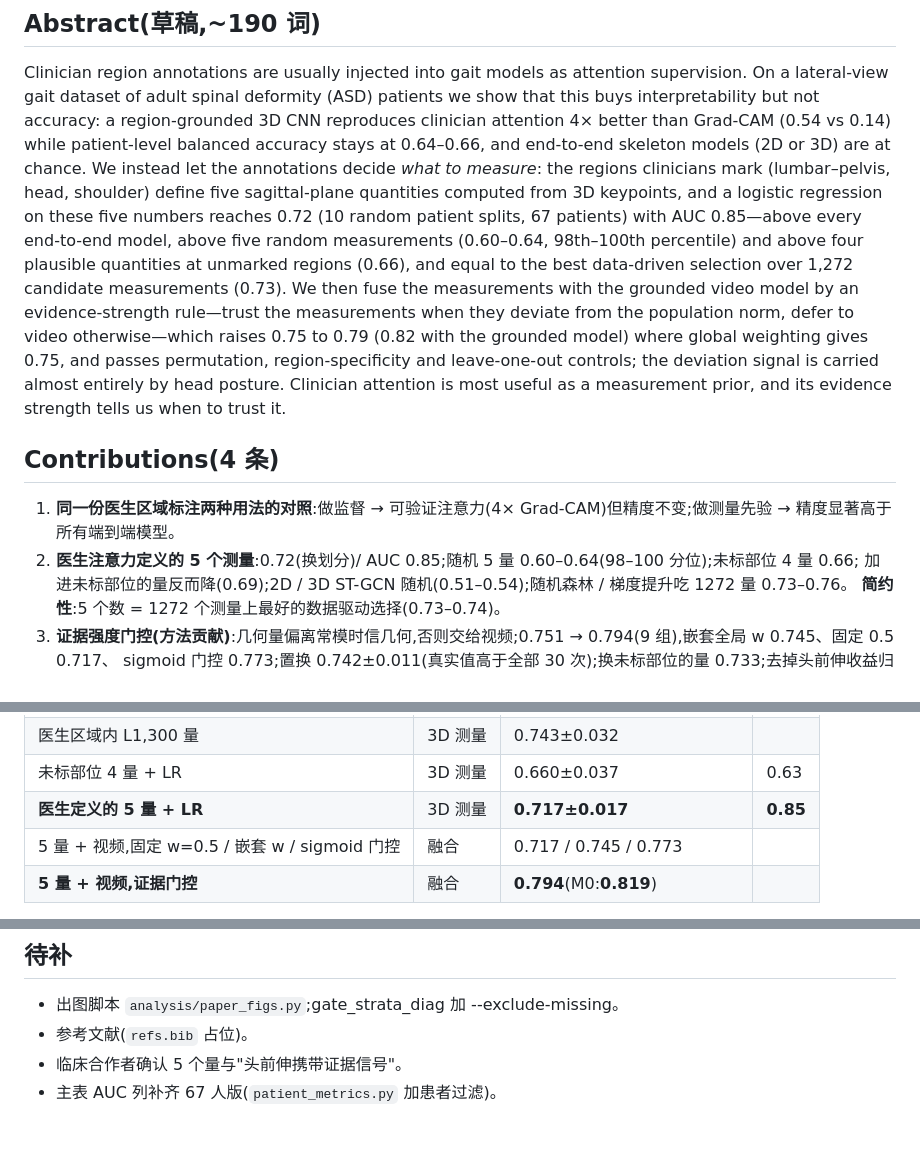
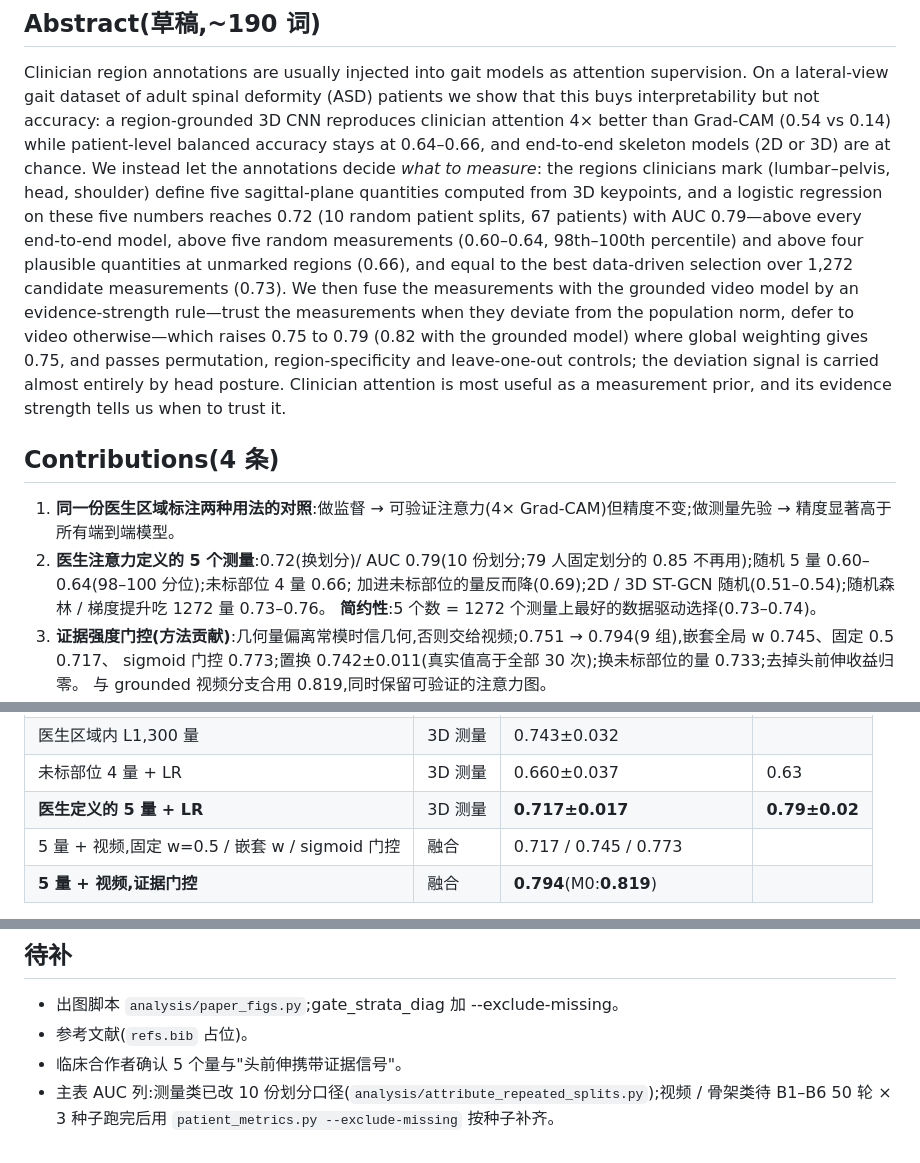
Before and after one commit to ChenKaiXuSan/ClinicalCLIP_ASD_PyTorch, a Markdown page: paper/outline.md, 3 parts joined by grey strips. GitHub-like rendering.

Commit message:
paper: 摘要/贡献/主表的 AUC 改为 67 人 10 份划分口径(0.79)
Co-Authored-By: Claude Fable 5.1 <noreply@anthropic.com>

```diff
--- a/paper/outline.md
+++ b/paper/outline.md
@@ -25,7 +25,7 @@ region-grounded 3D CNN reproduces clinician attention 4× better than Grad-CAM (
 balanced accuracy stays at 0.64–0.66, and end-to-end skeleton models (2D or 3D) are at chance. We instead let the
 annotations decide *what to measure*: the regions clinicians mark (lumbar–pelvis, head, shoulder) define five
 sagittal-plane quantities computed from 3D keypoints, and a logistic regression on these five numbers reaches 0.72
-(10 random patient splits, 67 patients) with AUC 0.85—above every end-to-end model, above five random measurements
+(10 random patient splits, 67 patients) with AUC 0.79—above every end-to-end model, above five random measurements
 (0.60–0.64, 98th–100th percentile) and above four plausible quantities at unmarked regions (0.66), and equal to the
 best data-driven selection over 1,272 candidate measurements (0.73). We then fuse the measurements with the grounded
 video model by an evidence-strength rule—trust the measurements when they deviate from the population norm, defer to
@@ -36,7 +36,7 @@ posture. Clinician attention is most useful as a measurement prior, and its evid
 ## Contributions(4 条)
 
 1. **同一份医生区域标注两种用法的对照**:做监督 → 可验证注意力(4× Grad-CAM)但精度不变;做测量先验 → 精度显著高于所有端到端模型。
-2. **医生注意力定义的 5 个测量**:0.72(换划分)/ AUC 0.85;随机 5 量 0.60–0.64(98–100 分位);未标部位 4 量 0.66;
+2. **医生注意力定义的 5 个测量**:0.72(换划分)/ AUC 0.79(10 份划分;79 人固定划分的 0.85 不再用);随机 5 量 0.60–0.64(98–100 分位);未标部位 4 量 0.66;
    加进未标部位的量反而降(0.69);2D / 3D ST-GCN 随机(0.51–0.54);随机森林 / 梯度提升吃 1272 量 0.73–0.76。
    **简约性**:5 个数 = 1272 个测量上最好的数据驱动选择(0.73–0.74)。
 3. **证据强度门控(方法贡献)**:几何量偏离常模时信几何,否则交给视频;0.751 → 0.794(9 组),嵌套全局 w 0.745、固定 0.5 0.717、
@@ -85,7 +85,7 @@ VLM 线一句话带过(补充材料)。
 | 均匀 L1,1272 量 | 3D 测量 | 0.730±0.023 | |
 | 医生区域内 L1,300 量 | 3D 测量 | 0.743±0.032 | |
 | 未标部位 4 量 + LR | 3D 测量 | 0.660±0.037 | 0.63 |
-| **医生定义的 5 量 + LR** | 3D 测量 | **0.717±0.017** | **0.85** |
+| **医生定义的 5 量 + LR** | 3D 测量 | **0.717±0.017** | **0.79±0.02** |
 | 5 量 + 视频,固定 w=0.5 / 嵌套 w / sigmoid 门控 | 融合 | 0.717 / 0.745 / 0.773 | |
 | **5 量 + 视频,证据门控** | 融合 | **0.794**(M0:**0.819**) | |
 
@@ -119,4 +119,4 @@ VLM 线一句话带过(补充材料)。
 - 出图脚本 `analysis/paper_figs.py`;gate_strata_diag 加 --exclude-missing。
 - 参考文献(`refs.bib` 占位)。
 - 临床合作者确认 5 个量与"头前伸携带证据信号"。
-- 主表 AUC 列补齐 67 人版(`patient_metrics.py` 加患者过滤)。
+- 主表 AUC 列:测量类已改 10 份划分口径(`analysis/attribute_repeated_splits.py`);视频 / 骨架类待 B1–B6 50 轮 × 3 种子跑完后用 `patient_metrics.py --exclude-missing` 按种子补齐。
```
